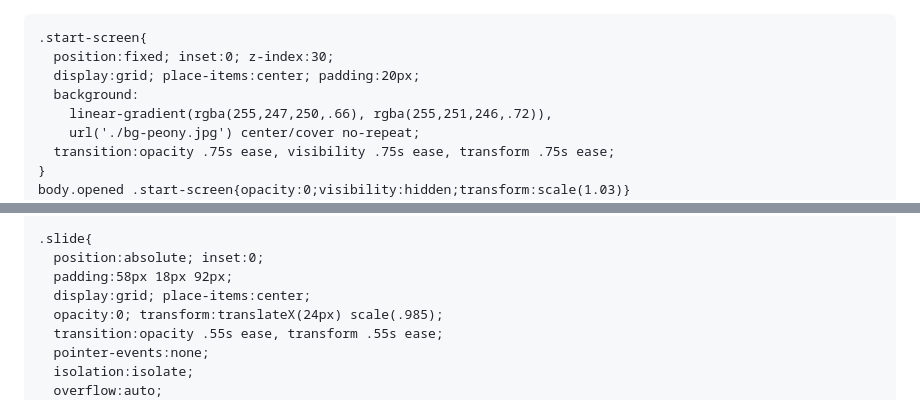
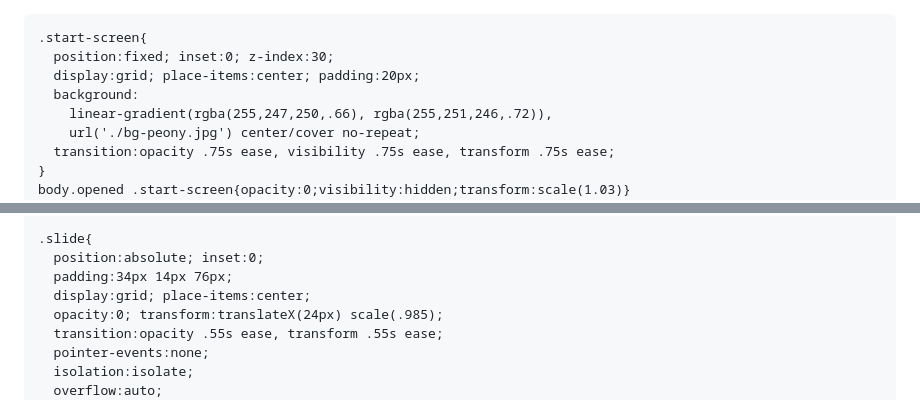
Before and after one commit to sherina0902-AI/birth-marina, a Markdown page: README.md, 2 parts joined by grey strips. GitHub-like rendering.

```diff
--- a/README.md
+++ b/README.md
@@ -1,3 +1,4 @@
+<!DOCTYPE html>
 <html lang="ru">
 <head>
   <meta charset="UTF-8" />
@@ -92,7 +93,7 @@
 
     .slide{
       position:absolute; inset:0;
-      padding:58px 18px 92px;
+      padding:34px 14px 76px;
       display:grid; place-items:center;
       opacity:0; transform:translateX(24px) scale(.985);
       transition:opacity .55s ease, transform .55s ease;
```
Also changed, not shown: other parts of README.md (+96 -57 lines).
